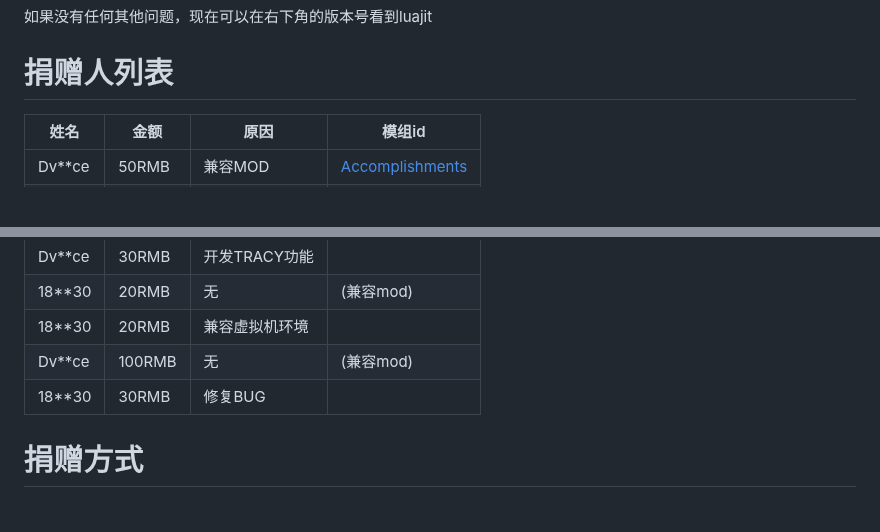
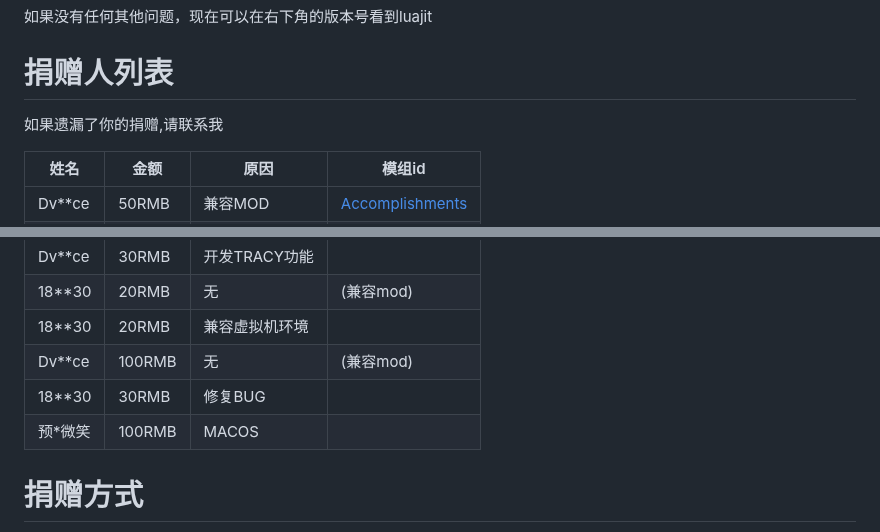
Before and after one commit to fesily/DontStarveLuaJIT2, a Markdown page: README.md, 2 parts joined by grey strips. GitHub-like rendering; blank space fills up the shorter version.

Commit message:
update  sponsor

```diff
--- a/README.md
+++ b/README.md
@@ -155,6 +155,8 @@ export DYLD_INSERT_LIBRARIES=./libInjector.dylib
 
 # 捐赠人列表
 
+如果遗漏了你的捐赠,请联系我
+
 | 姓名 | 金额 | 原因         |模组id|
 |------|------|--------------|-----------|
 | Dv**ce   | 50RMB| 兼容MOD | [Accomplishments](https://steamcommunity.com/sharedfiles/filedetails/?id=2843097516)|
@@ -166,6 +168,7 @@ export DYLD_INSERT_LIBRARIES=./libInjector.dylib
 | 18**30   | 20RMB| 兼容虚拟机环境 | |
 | Dv**ce   | 100RMB| 无 | (兼容mod) |
 | 18**30   | 30RMB| 修复BUG | |
+| 预*微笑   | 100RMB | MACOS | |
 
 # 捐赠方式
 
```
